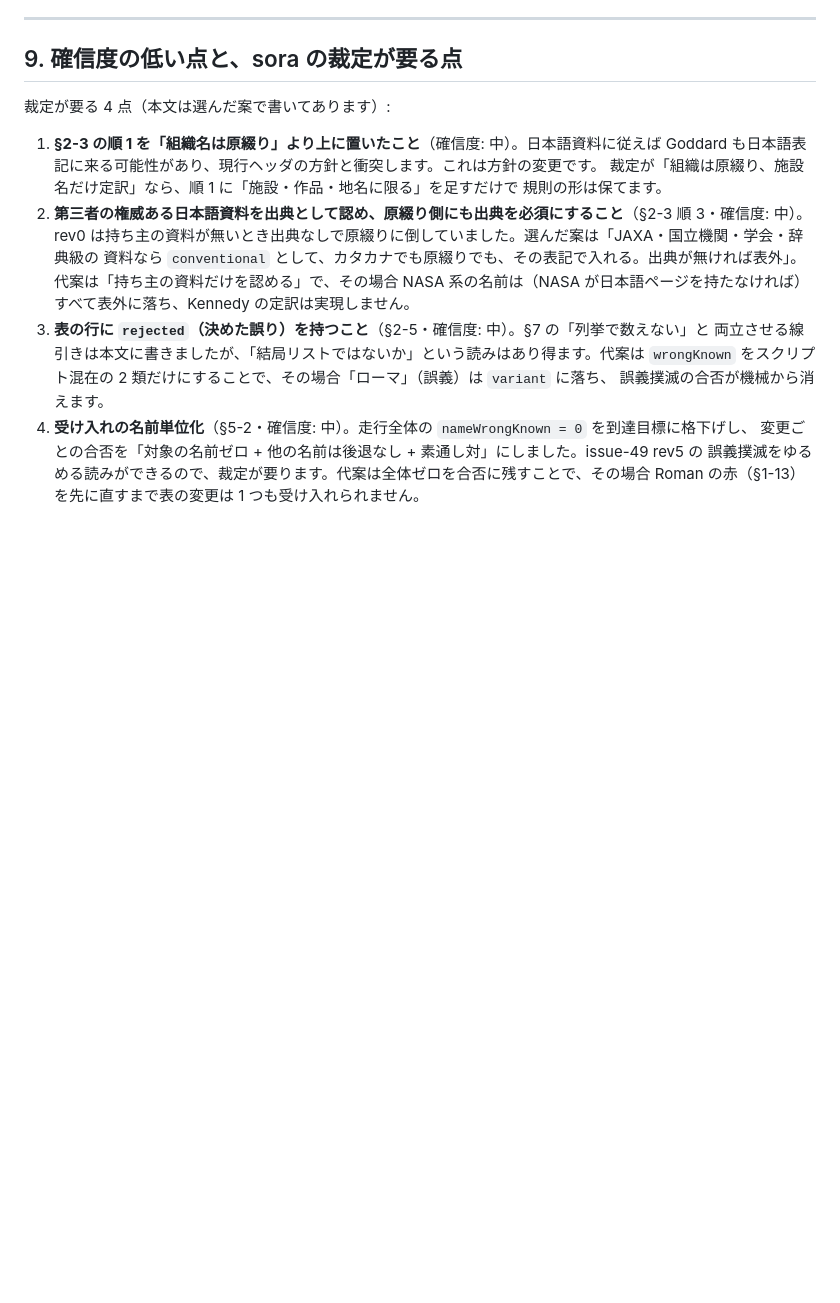
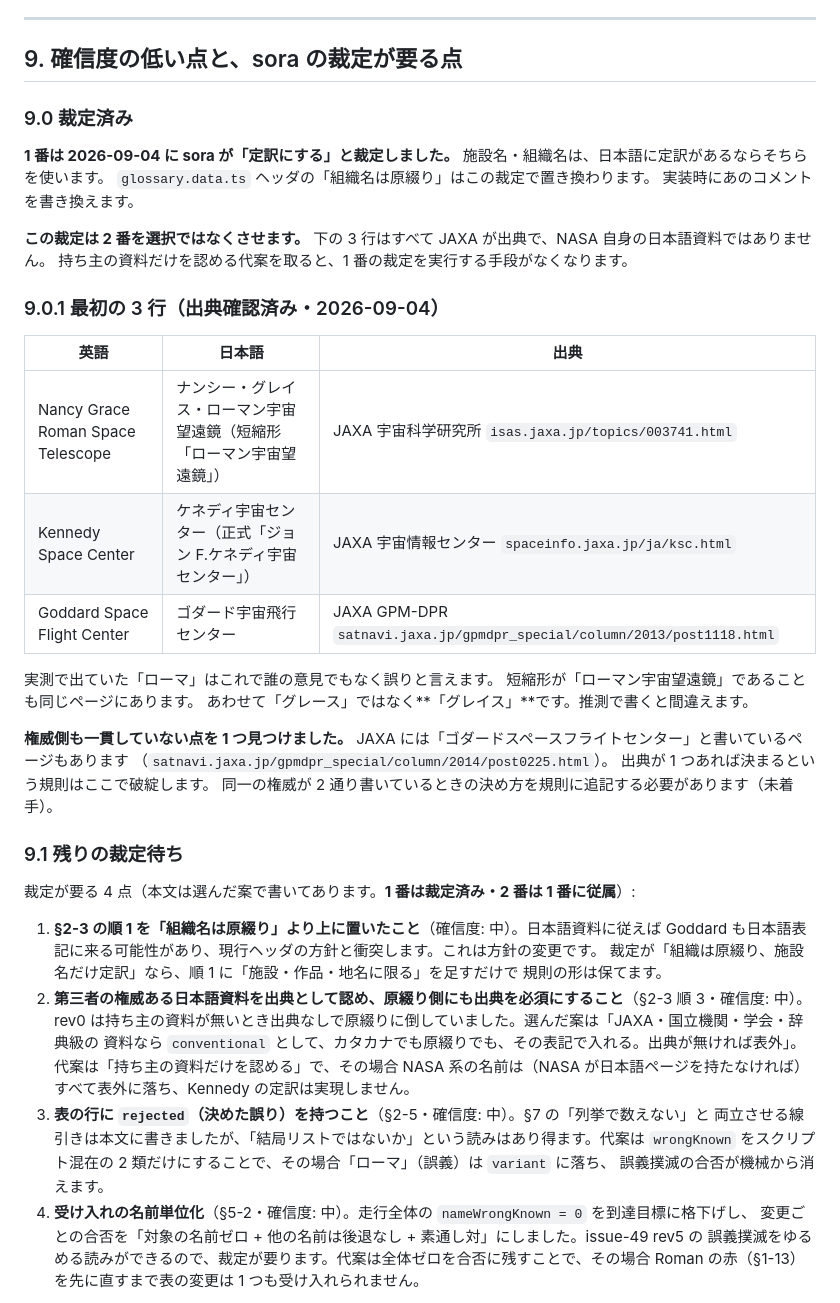
Before and after one commit to Sora-bluesky/x-jimaku, a Markdown page: docs/naming-corpus-design.md, the part around the change. GitHub-like rendering; blank space fills up the shorter version.

Commit message:
docs: record the ratified rule and the first three sourced rows (#91)
sora ratified the heaviest of the four open choices on 2026-09-04: a
facility or organisation with a settled Japanese form uses it. That replaces
the "organisations stay in Latin" line in the glossary header, which will be
rewritten when this is implemented.

It also settles the second choice rather than leaving it open. All three
rows below are sourced to JAXA, not to NASA's own Japanese material, so
admitting only the name owner's material would leave no way to carry the
first decision out.

The three names that started this now have sources:

  Nancy Grace Roman Space Telescope
    ナンシー・グレイス・ローマン宇宙望遠鏡, short form ローマン宇宙望遠鏡
    isas.jaxa.jp/topics/003741.html
  Kennedy Space Center
    ケネディ宇宙センター, formally ジョン F.ケネディ宇宙センター
    spaceinfo.jaxa.jp/ja/ksc.html
  Goddard Space Flight Center
    ゴダード宇宙飛行センター
    satnavi.jaxa.jp/gpmdpr_special/column/2013/post1118.html

So ローマ, which the runs produce roughly seven times more often than
ローマン, is now wrong against a source rather than against an opinion. The
short form on that page is ローマン宇宙望遠鏡, and the given name is written
グレイス, not グレース; guessing it would have produced the wrong string.

One thing the rule does not yet handle. JAXA writes Goddard both ways: the
2013 page says ゴダード宇宙飛行センター and a 2014 page on the same site says
ゴダードスペースフライトセンター. "One source settles it" breaks the moment
the same authority writes two forms, and the rule needs a tiebreak for that.
Noted, not solved.

Co-Authored-By: Claude Opus 5 <noreply@anthropic.com>

```diff
--- a/docs/naming-corpus-design.md
+++ b/docs/naming-corpus-design.md
@@ -607,7 +607,38 @@ sora が動ける言い方にすると:
 
 ## 9. 確信度の低い点と、sora の裁定が要る点
 
-裁定が要る 4 点（本文は選んだ案で書いてあります）:
+### 9.0 裁定済み
+
+**1 番は 2026-09-04 に sora が「定訳にする」と裁定しました。**
+施設名・組織名は、日本語に定訳があるならそちらを使います。
+`glossary.data.ts` ヘッダの「組織名は原綴り」はこの裁定で置き換わります。
+実装時にあのコメントを書き換えます。
+
+**この裁定は 2 番を選択ではなくさせます。**
+下の 3 行はすべて JAXA が出典で、NASA 自身の日本語資料ではありません。
+持ち主の資料だけを認める代案を取ると、1 番の裁定を実行する手段がなくなります。
+
+### 9.0.1 最初の 3 行（出典確認済み・2026-09-04）
+
+| 英語 | 日本語 | 出典 |
+|---|---|---|
+| Nancy Grace Roman Space Telescope | ナンシー・グレイス・ローマン宇宙望遠鏡（短縮形「ローマン宇宙望遠鏡」） | JAXA 宇宙科学研究所 `isas.jaxa.jp/topics/003741.html` |
+| Kennedy Space Center | ケネディ宇宙センター（正式「ジョン F.ケネディ宇宙センター」） | JAXA 宇宙情報センター `spaceinfo.jaxa.jp/ja/ksc.html` |
+| Goddard Space Flight Center | ゴダード宇宙飛行センター | JAXA GPM-DPR `satnavi.jaxa.jp/gpmdpr_special/column/2013/post1118.html` |
+
+実測で出ていた「ローマ」はこれで誰の意見でもなく誤りと言えます。
+短縮形が「ローマン宇宙望遠鏡」であることも同じページにあります。
+あわせて「グレース」ではなく**「グレイス」**です。推測で書くと間違えます。
+
+**権威側も一貫していない点を 1 つ見つけました。**
+JAXA には「ゴダードスペースフライトセンター」と書いているページもあります
+（`satnavi.jaxa.jp/gpmdpr_special/column/2014/post0225.html`）。
+出典が 1 つあれば決まるという規則はここで破綻します。
+同一の権威が 2 通り書いているときの決め方を規則に追記する必要があります（未着手）。
+
+### 9.1 残りの裁定待ち
+
+裁定が要る 4 点（本文は選んだ案で書いてあります。**1 番は裁定済み・2 番は 1 番に従属**）:
 
 1. **§2-3 の順 1 を「組織名は原綴り」より上に置いたこと**（確信度: 中）。日本語資料に従えば
    Goddard も日本語表記に来る可能性があり、現行ヘッダの方針と衝突します。これは方針の変更です。
```
